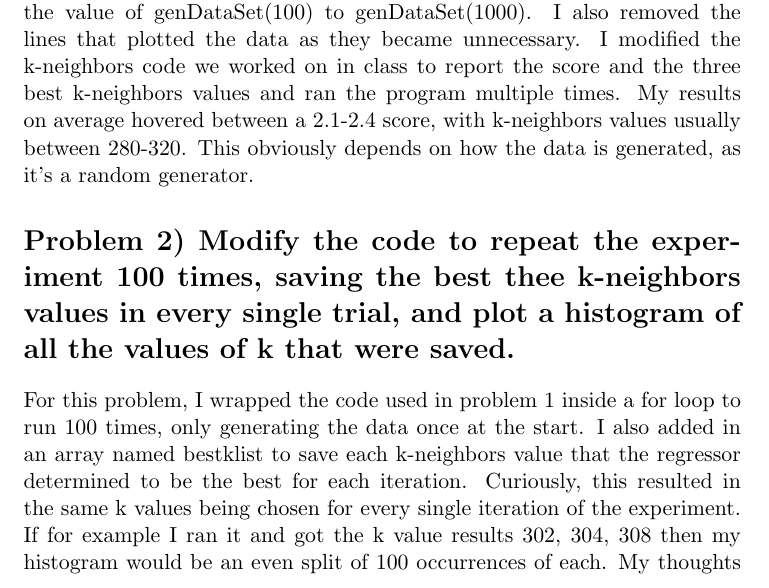
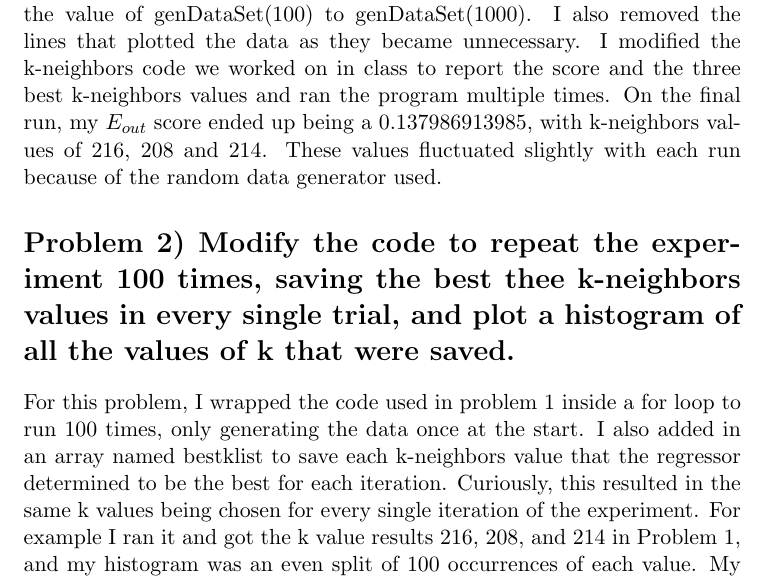
Before and after one commit to zachstecher/MSCS550, a LaTeX problem sheet (Stecher-04/Homework04.tex): part of page 1 of 2, cut so that both start at the same text. Compiled offline with pdfLaTeX.

Commit message:
Update Homework04.tex

```diff
--- a/Stecher-04/Homework04.tex
+++ b/Stecher-04/Homework04.tex
@@ -1,4 +1,5 @@
 \documentclass[11pt]{article}
+\usepackage{graphicx}
 
 \title{Homework 04}
 \author{Zach Stecher}
@@ -10,10 +11,12 @@
 
 \section*{Problem 1) Modify the code provided to generate 1000 data points and, using 10-fold CV, report the best values of k-neighbors that yield the best CV $E_{out}$. Report the best $E_{out}$.}
 
-The only modification I needed to make to the provided code was to change the value of genDataSet(100) to genDataSet(1000). I also removed the lines that plotted the data as they became unnecessary. I modified the k-neighbors code we worked on in class to report the score and the three best k-neighbors values and ran the program multiple times. My results on average hovered between a 2.1-2.4 score, with k-neighbors values usually between 280-320. This obviously depends on how the data is generated, as it's a random generator.
+The only modification I needed to make to the provided code was to change the value of genDataSet(100) to genDataSet(1000). I also removed the lines that plotted the data as they became unnecessary. I modified the k-neighbors code we worked on in class to report the score and the three best k-neighbors values and ran the program multiple times. On the final run, my $E_{out}$ score ended up being a 0.137986913985, with k-neighbors values of 216, 208 and 214. These values fluctuated slightly with each run because of the random data generator used.
 
 \section*{Problem 2) Modify the code to repeat the experiment 100 times, saving the best thee k-neighbors values in every single trial, and plot a histogram of all the values of k that were saved.}
 
-For this problem, I wrapped the code used in problem 1 inside a for loop to run 100 times, only generating the data once at the start. I also added in an array named bestklist to save each k-neighbors value that the regressor determined to be the best for each iteration. Curiously, this resulted in the same k values being chosen for every single iteration of the experiment. If for example I ran it and got the k value results 302, 304, 308 then my histogram would be an even split of 100 occurrences of each. My thoughts are that this algorithm is designed to always come to the same conclusion if run through the same data.
+For this problem, I wrapped the code used in problem 1 inside a for loop to run 100 times, only generating the data once at the start. I also added in an array named bestklist to save each k-neighbors value that the regressor determined to be the best for each iteration. Curiously, this resulted in the same k values being chosen for every single iteration of the experiment. For example I ran it and got the k value results 216, 208, and 214 in Problem 1, and my histogram was an even split of 100 occurrences of each value. My thoughts are that this algorithm is designed to always come to the same conclusion if run through the same data.
+
+\includegraphics{kneighhistogram.png}
 
 \end{document}
```
